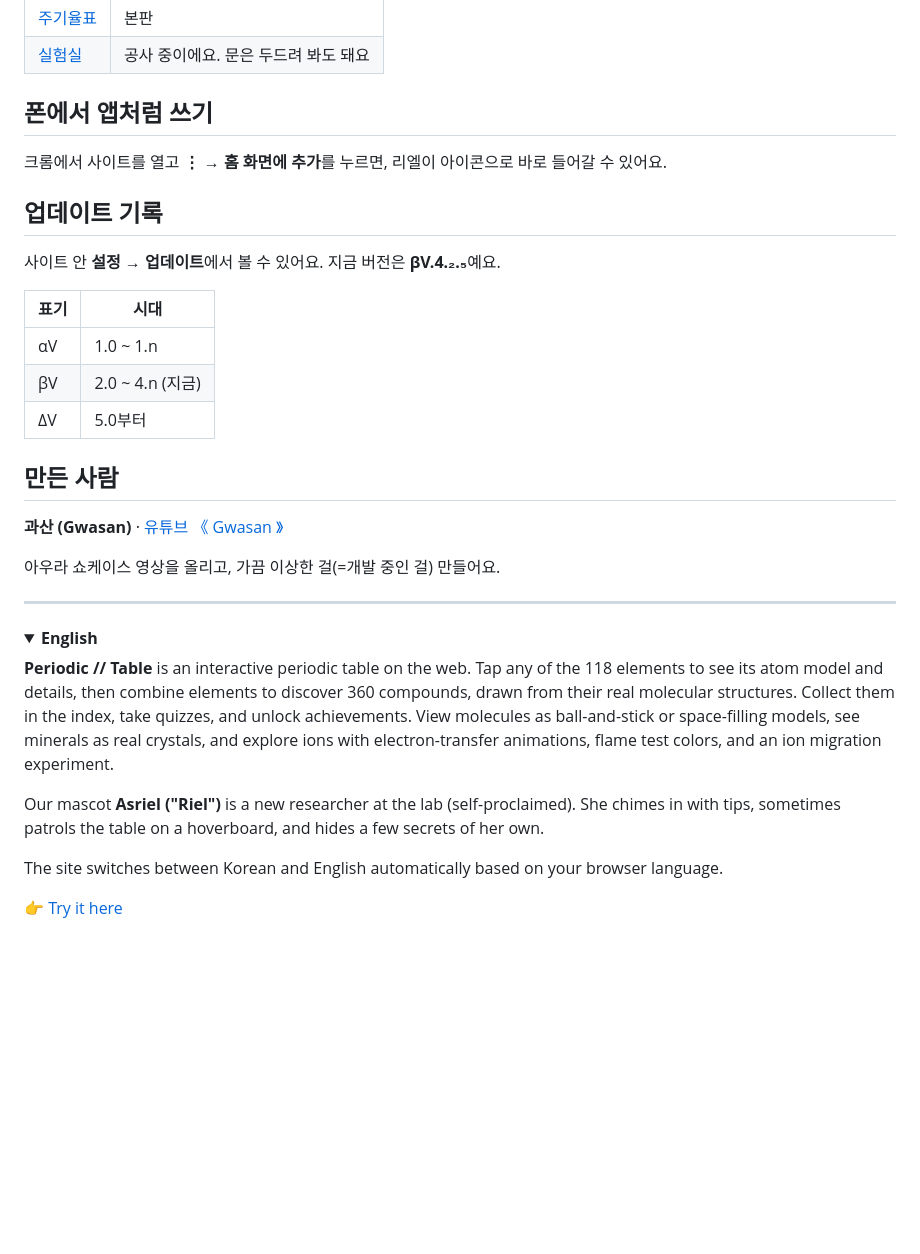
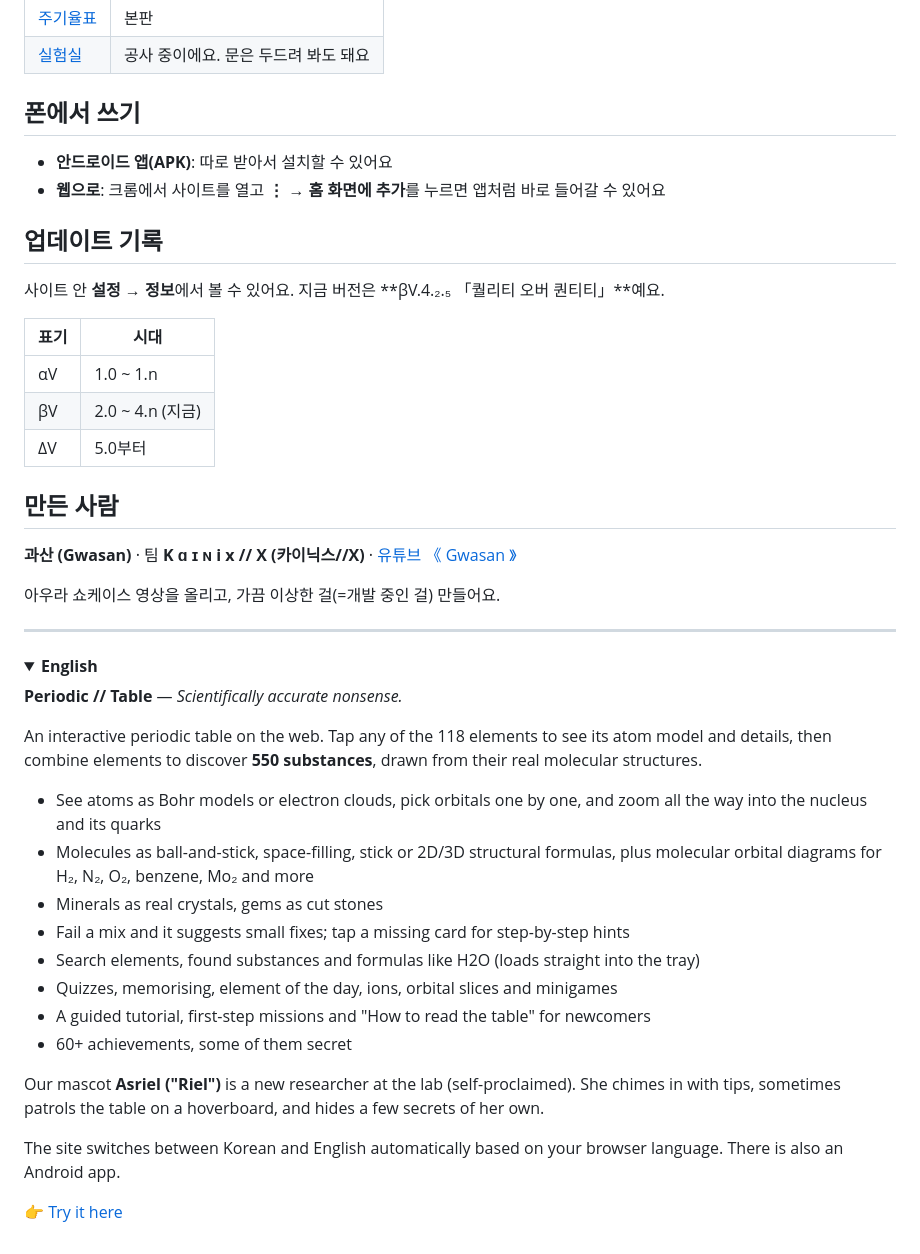
Before and after one commit to Gwasan-0827/periodic-table, a Markdown page: README.md, the part around one of its changes. GitHub-like rendering; folded sections open; blank space fills up the shorter version.

```diff
--- a/README.md
+++ b/README.md
@@ -45,13 +50,14 @@
 | [주기율표](https://gwasan-0827.github.io/periodic-table/) | 본판 |
 | [실험실](https://gwasan-0827.github.io/periodic-table/lab.html) | 공사 중이에요. 문은 두드려 봐도 돼요 |
 
-## 폰에서 앱처럼 쓰기
+## 폰에서 쓰기
 
-크롬에서 사이트를 열고 **⋮ → 홈 화면에 추가**를 누르면, 리엘이 아이콘으로 바로 들어갈 수 있어요.
+- **안드로이드 앱(APK)**: 따로 받아서 설치할 수 있어요
+- **웹으로**: 크롬에서 사이트를 열고 **⋮ → 홈 화면에 추가**를 누르면 앱처럼 바로 들어갈 수 있어요
 
 ## 업데이트 기록
 
-사이트 안 **설정 → 업데이트**에서 볼 수 있어요. 지금 버전은 **βV.4.₂.₅**예요.
+사이트 안 **설정 → 정보**에서 볼 수 있어요. 지금 버전은 **βV.4.₂.₅ 「퀄리티 오버 퀀티티」**예요.
 
 | 표기 | 시대 |
 |---|---|
@@ -61,7 +67,7 @@
 
 ## 만든 사람
 
-**과산 (Gwasan)** · [유튜브 《 Gwasan 》](https://www.youtube.com/@과산2인데요)
+**과산 (Gwasan)** · 팀 **K ɑ ɪ ɴ i x // X (카이닉스//X)** · [유튜브 《 Gwasan 》](https://www.youtube.com/@과산2인데요)
 
 아우라 쇼케이스 영상을 올리고, 가끔 이상한 걸(=개발 중인 걸) 만들어요.
 
@@ -70,11 +76,22 @@
 <details>
 <summary><b>English</b></summary>
 
-**Periodic // Table** is an interactive periodic table on the web. Tap any of the 118 elements to see its atom model and details, then combine elements to discover 360 compounds, drawn from their real molecular structures. Collect them in the index, take quizzes, and unlock achievements. View molecules as ball-and-stick or space-filling models, see minerals as real crystals, and explore ions with electron-transfer animations, flame test colors, and an ion migration experiment.
+**Periodic // Table** — *Scientifically accurate nonsense.*
+
+An interactive periodic table on the web. Tap any of the 118 elements to see its atom model and details, then combine elements to discover **550 substances**, drawn from their real molecular structures.
+
+- See atoms as Bohr models or electron clouds, pick orbitals one by one, and zoom all the way into the nucleus and its quarks
+- Molecules as ball-and-stick, space-filling, stick or 2D/3D structural formulas, plus molecular orbital diagrams for H₂, N₂, O₂, benzene, Mo₂ and more
+- Minerals as real crystals, gems as cut stones
+- Fail a mix and it suggests small fixes; tap a missing card for step-by-step hints
+- Search elements, found substances and formulas like H2O (loads straight into the tray)
+- Quizzes, memorising, element of the day, ions, orbital slices and minigames
+- A guided tutorial, first-step missions and "How to read the table" for newcomers
+- 60+ achievements, some of them secret
 
 Our mascot **Asriel ("Riel")** is a new researcher at the lab (self-proclaimed). She chimes in with tips, sometimes patrols the table on a hoverboard, and hides a few secrets of her own.
 
-The site switches between Korean and English automatically based on your browser language.
+The site switches between Korean and English automatically based on your browser language. There is also an Android app.
 
 👉 [Try it here](https://gwasan-0827.github.io/periodic-table/)
 
```
Also changed, not shown: other parts of README.md (+15 -10 lines).
